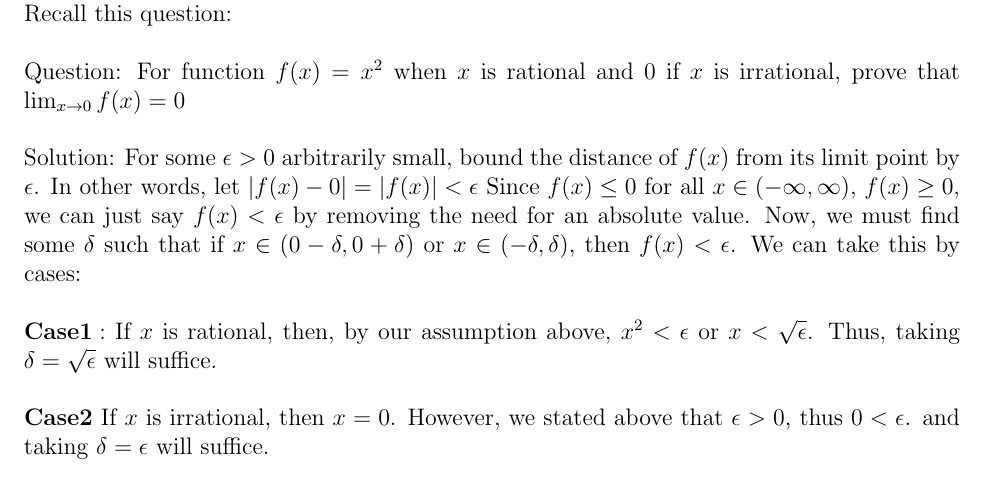
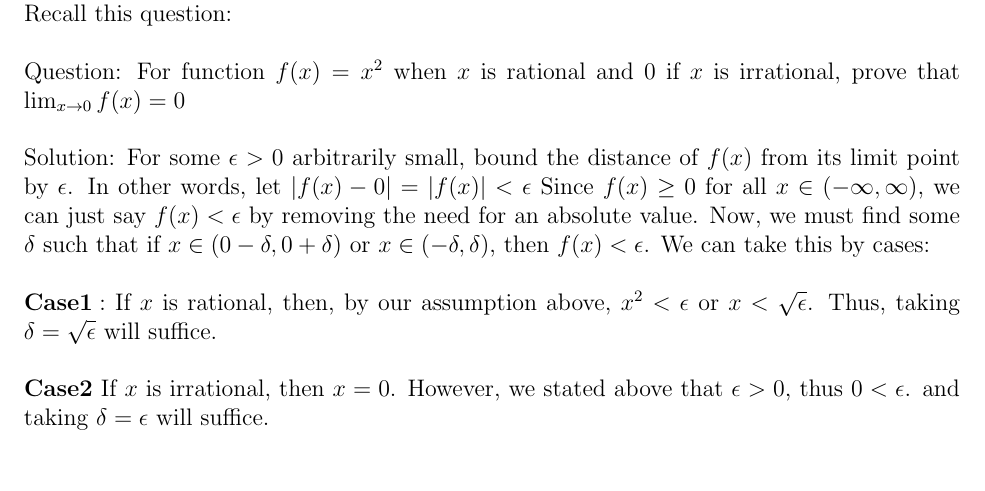
Before and after one commit to KitToast/TeachingStuff, a LaTeX document (epsilon.tex): part of page 1 of 3, cut so that both start at the same text. Compiled offline with pdfLaTeX.

Commit message:
Corrected mistake

```diff
--- a/epsilon.tex
+++ b/epsilon.tex
@@ -25,7 +25,7 @@ I wanted to write about additional $\epsilon,\delta$ applicatons since they can
 
 Question: For function $f(x) = x^2$ when $x$ is rational and 0 if $x$ is irrational, prove that $\lim_{x \rightarrow 0}f(x) = 0$
 
-Solution: For some $\epsilon > 0$ arbitrarily small, bound the distance of $f(x)$ from its limit point by $\epsilon$. In other words, let $|f(x) - 0| = |f(x)| < \epsilon$ Since $f(x) \leq 0$ for all $x \in (-\infty,\infty)$, $f(x) \geq 0 $, we can just say $f(x) < \epsilon$ by removing the need for an absolute value. Now, we must find some $\delta$ such that if $x \in (0-\delta,0+\delta)$ or $x \in (-\delta,\delta)$, then $f(x) < \epsilon$. We can take this by cases: \par
+Solution: For some $\epsilon > 0$ arbitrarily small, bound the distance of $f(x)$ from its limit point by $\epsilon$. In other words, let $|f(x) - 0| = |f(x)| < \epsilon$ Since $f(x) \geq 0$ for all $x \in (-\infty,\infty)$, we can just say $f(x) < \epsilon$ by removing the need for an absolute value. Now, we must find some $\delta$ such that if $x \in (0-\delta,0+\delta)$ or $x \in (-\delta,\delta)$, then $f(x) < \epsilon$. We can take this by cases: \par
 ${\bf Case 1:}$ If $x$ is rational, then, by our assumption above, $x^2 < \epsilon$ or $x < \sqrt{\epsilon}$. Thus, taking $\delta = \sqrt{\epsilon}$ will suffice. \par
 ${\bf Case 2}$ If $x$ is irrational, then $x = 0$. However, we stated above that $\epsilon > 0 $, thus $ 0 <\epsilon$. and taking $\delta = \epsilon$ will suffice. \par
 Thus, $\delta = \min\{\epsilon,\sqrt{\epsilon}\}$ will work.
```
Also changed, not shown: epsilon.pdf, 1 other file.
